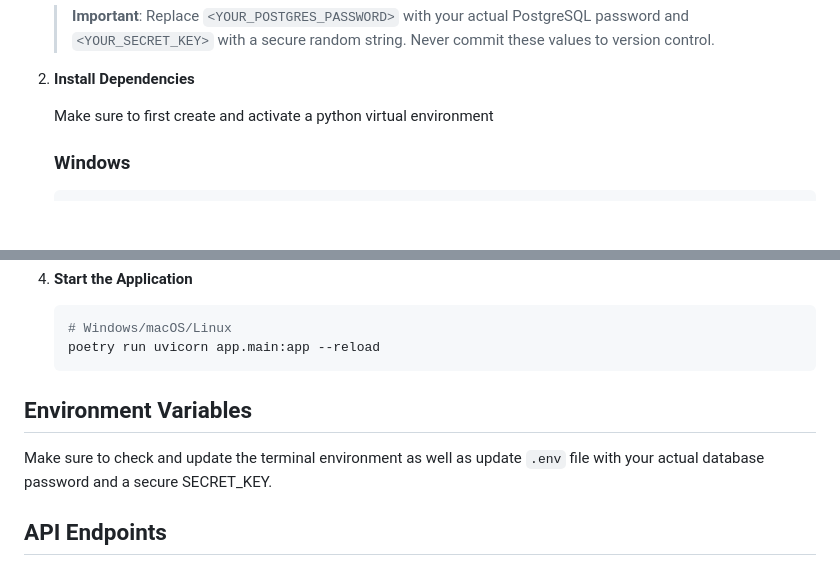
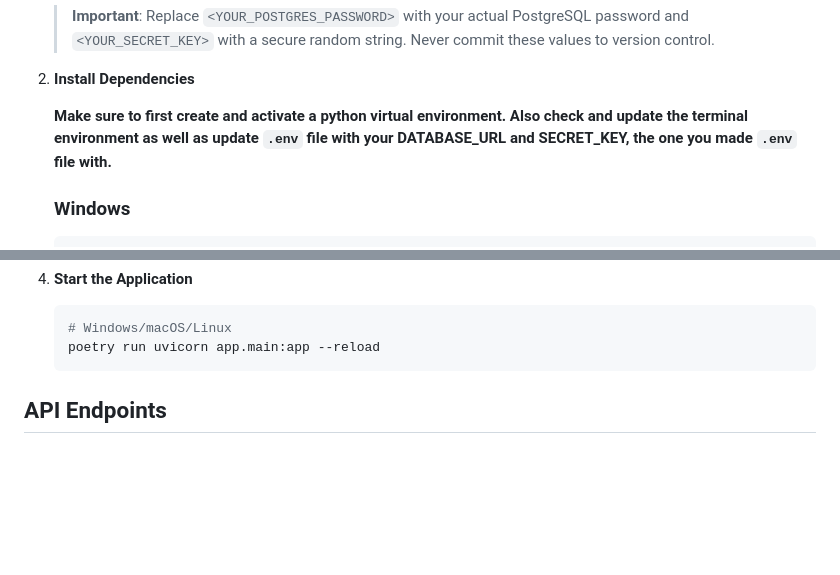
Before and after one commit to Vipransh-Agarwal/neofi-backend-assignment, a Markdown page: README.md, 2 parts joined by grey strips. Drawn GitHub-style; blank space fills up the shorter version.

````diff
--- a/README.md
+++ b/README.md
@@ -75,7 +75,7 @@ A RESTful API for an event scheduling application with collaborative editing fea
 
 2. **Install Dependencies**
 
-   Make sure to first create and activate a python virtual environment
+   **Make sure to first create and activate a python virtual environment. Also check and update the terminal environment as well as update `.env` file with your DATABASE_URL and SECRET_KEY, the one you made `.env` file with.**
 
    ### Windows
    ```powershell
@@ -108,9 +108,6 @@ A RESTful API for an event scheduling application with collaborative editing fea
    # Windows/macOS/Linux
    poetry run uvicorn app.main:app --reload
    ```
-
-## Environment Variables
-Make sure to check and update the terminal environment as well as update `.env` file with your actual database password and a secure SECRET_KEY.
 
 ## API Endpoints
 
````
